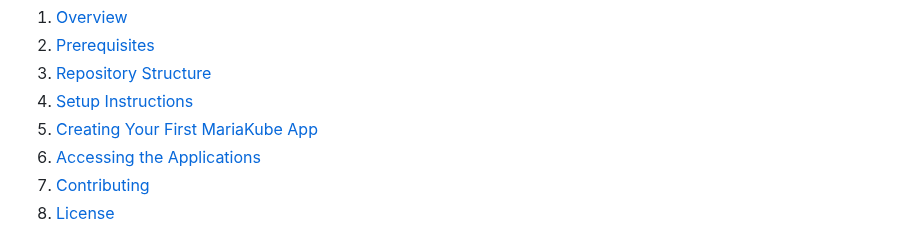
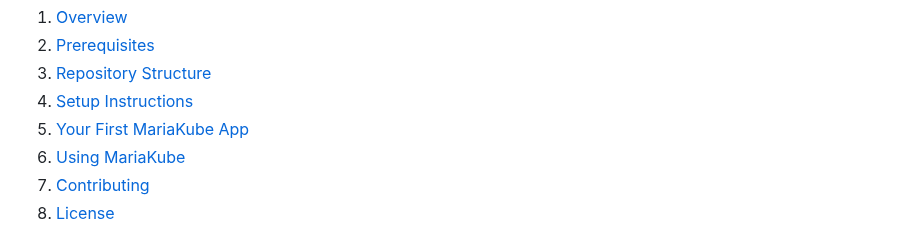
Before and after one commit to rizavi-enterprises/mariakube, a Markdown page: README.md, the part around the change. Drawn GitHub-style.

Commit message:
Update README.md
Signed-off-by: Arthur Rizavi <48633148+rizavi@users.noreply.github.com>

```diff
--- a/README.md
+++ b/README.md
@@ -14,8 +14,8 @@ MariaKube can be used as a launch point for all of your customized business apps
 2. [Prerequisites](#prerequisites)
 4. [Repository Structure](#repository-structure)
 5. [Setup Instructions](#setup-instructions)
-6. [Creating Your First MariaKube App](#your-first-mariakube-app)
-7. [Accessing the Applications](#using-mariakube)
+6. [Your First MariaKube App](#your-first-mariakube-app)
+7. [Using MariaKube](#using-mariakube)
 8. [Contributing](#contributing)
 9. [License](#license)
 
```
